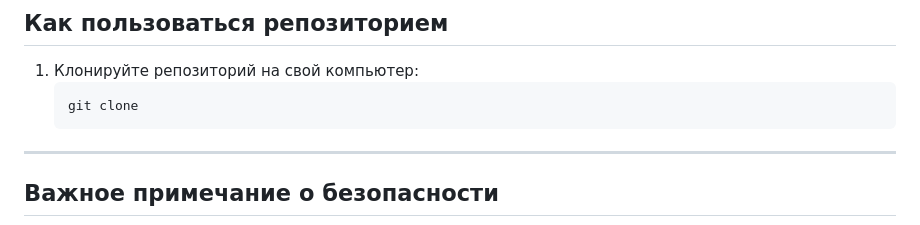
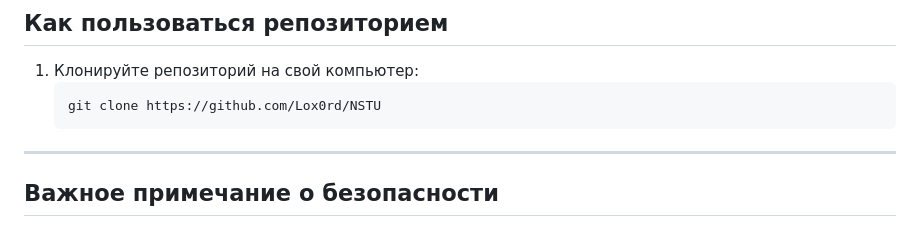
Before and after one commit to Lox0rd/NSTU, a Markdown page: README.md, the part around the change. Drawn GitHub-style.

Commit message:
README: добавил ссылку

````diff
--- a/README.md
+++ b/README.md
@@ -30,7 +30,7 @@
 
 1. Клонируйте репозиторий на свой компьютер:
    ```bash
-   git clone
+   git clone https://github.com/Lox0rd/NSTU
    ```
 ---
 ## Важное примечание о безопасности
````
